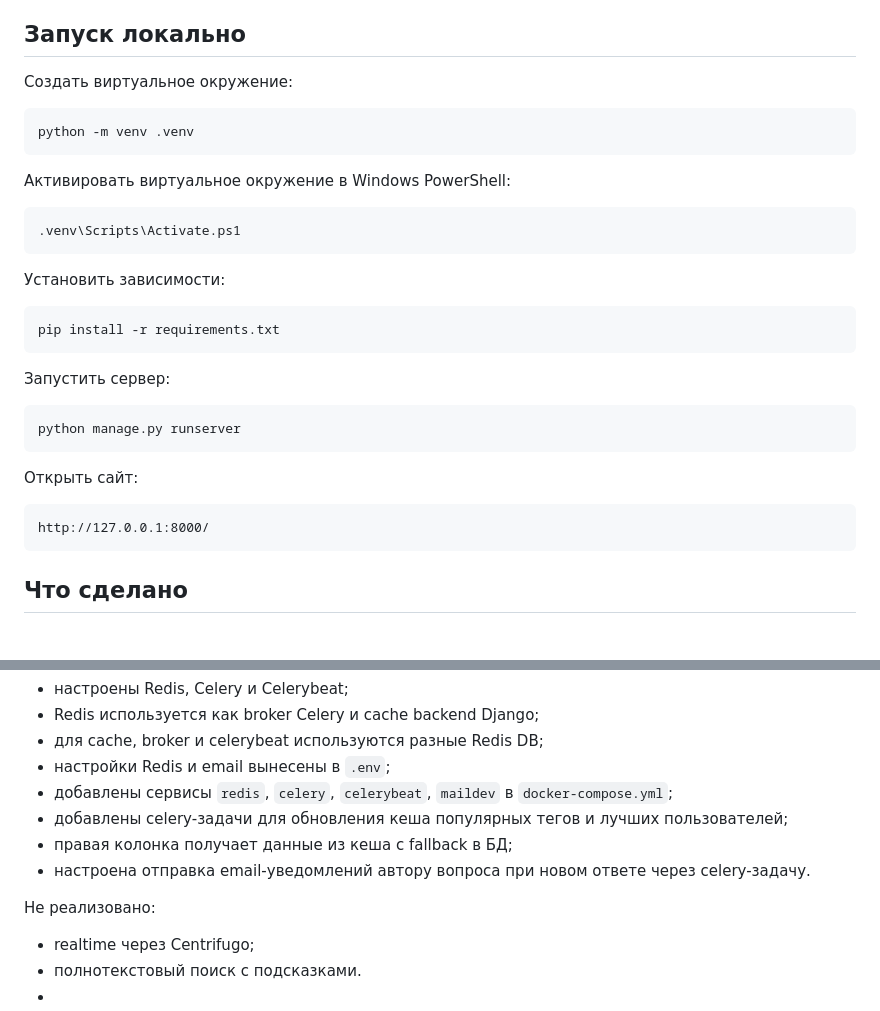
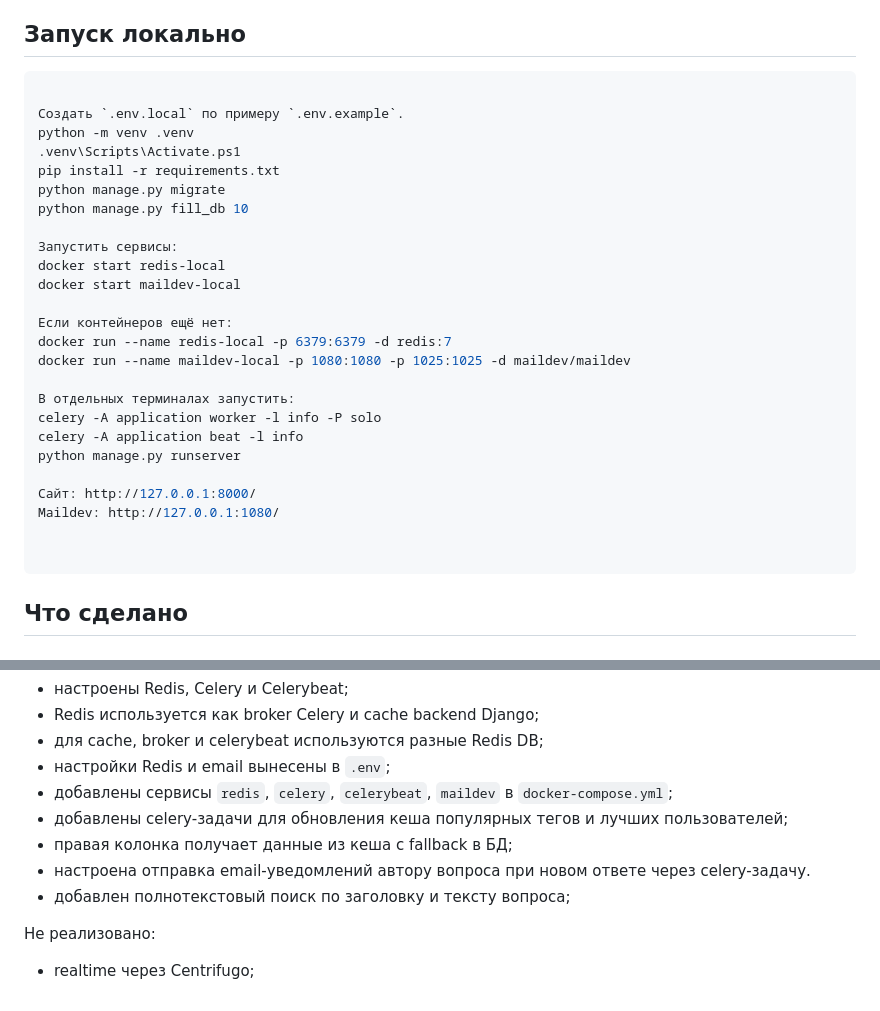
Before and after one commit to petruhinanna/2026-VK-EDU-Web-11-Petrukhina-A, a Markdown page: README.md, 2 parts joined by grey strips. Drawn GitHub-style.

Commit message:
Add search

````diff
--- a/README.md
+++ b/README.md
@@ -15,36 +15,33 @@
 
 ## Запуск локально
 
-Создать виртуальное окружение:
+```bash
 
-```bash
+Создать `.env.local` по примеру `.env.example`.
 python -m venv .venv
+.venv\Scripts\Activate.ps1
+pip install -r requirements.txt
+python manage.py migrate
+python manage.py fill_db 10
+
+Запустить сервисы:
+docker start redis-local
+docker start maildev-local
+
+Если контейнеров ещё нет:
+docker run --name redis-local -p 6379:6379 -d redis:7
+docker run --name maildev-local -p 1080:1080 -p 1025:1025 -d maildev/maildev
+
+В отдельных терминалах запустить:
+celery -A application worker -l info -P solo
+celery -A application beat -l info
+python manage.py runserver
+
+Сайт: http://127.0.0.1:8000/
+Maildev: http://127.0.0.1:1080/
+
+
 ```
-
-Активировать виртуальное окружение в Windows PowerShell:
-
-```bash
-.venv\Scripts\Activate.ps1
-```
-
-Установить зависимости:
-
-```bash
-pip install -r requirements.txt
-```
-
-Запустить сервер:
-
-```bash
-python manage.py runserver
-```
-
-Открыть сайт:
-
-```text
-http://127.0.0.1:8000/
-```
-
 
 
 ## Что сделано
@@ -112,9 +109,8 @@ http://127.0.0.1:8000/
 - добавлены celery-задачи для обновления кеша популярных тегов и лучших пользователей;
 - правая колонка получает данные из кеша с fallback в БД;
 - настроена отправка email-уведомлений автору вопроса при новом ответе через celery-задачу.
+- добавлен полнотекстовый поиск по заголовку и тексту вопроса;
 
 Не реализовано:
 
 - realtime через Centrifugo;
-- полнотекстовый поиск с подсказками.
--
````
